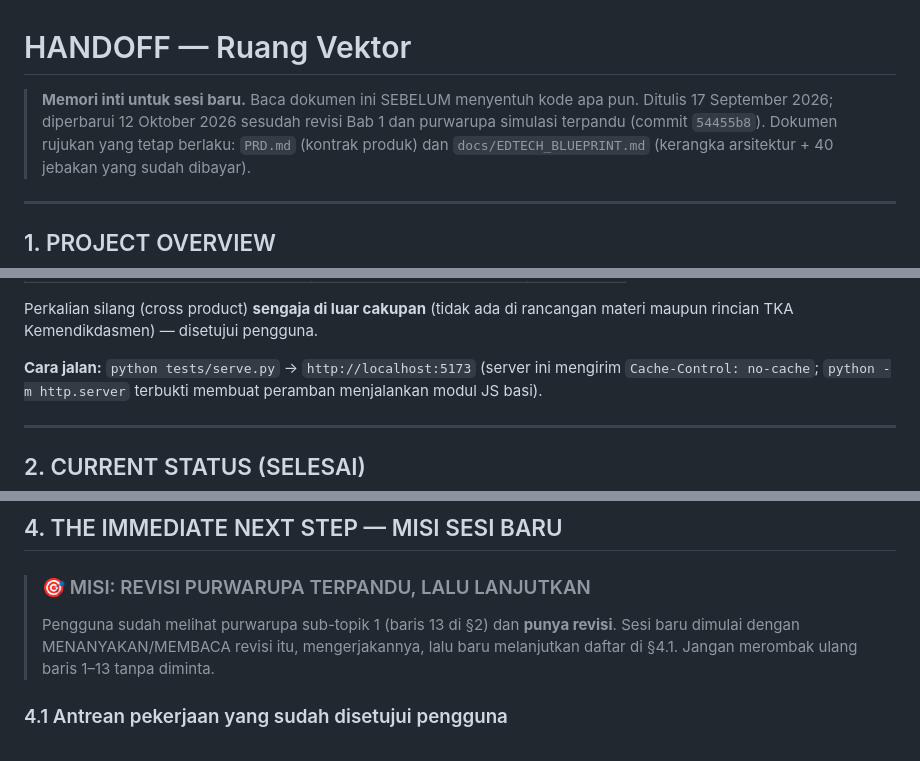
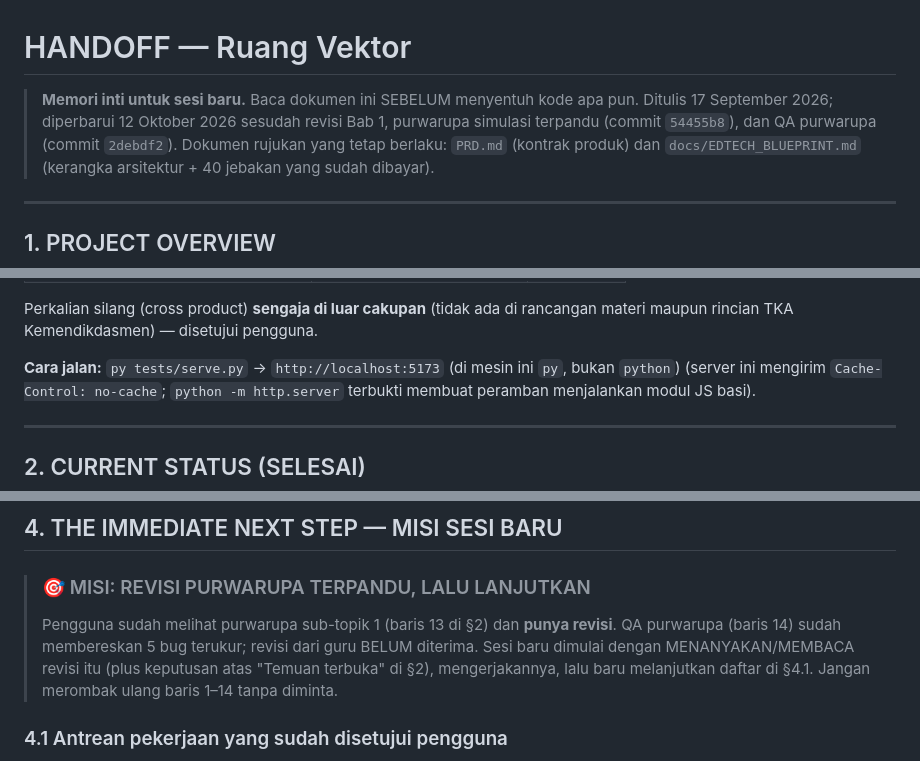
Before and after one commit to mrpurnomo/ruang-vektor, a Markdown page: handoff/handoff.md, 3 parts joined by grey strips. GitHub-like rendering.

```diff
--- a/handoff/handoff.md
+++ b/handoff/handoff.md
@@ -1,8 +1,8 @@
 # HANDOFF — Ruang Vektor
 
 > **Memori inti untuk sesi baru.** Baca dokumen ini SEBELUM menyentuh kode apa pun.
-> Ditulis 17 September 2026; diperbarui 12 Oktober 2026 sesudah revisi Bab 1 dan
-> purwarupa simulasi terpandu (commit `54455b8`).
+> Ditulis 17 September 2026; diperbarui 12 Oktober 2026 sesudah revisi Bab 1,
+> purwarupa simulasi terpandu (commit `54455b8`), dan QA purwarupa (commit `2debdf2`).
 > Dokumen rujukan yang tetap berlaku: `PRD.md` (kontrak produk) dan
 > `docs/EDTECH_BLUEPRINT.md` (kerangka arsitektur + 40 jebakan yang sudah dibayar).
 
@@ -50,7 +50,7 @@ progres yang nyata: sub-topik tuntas, bab tuntas, skor TKA terbaik.
 Perkalian silang (cross product) **sengaja di luar cakupan** (tidak ada di rancangan
 materi maupun rincian TKA Kemendikdasmen) — disetujui pengguna.
 
-**Cara jalan:** `python tests/serve.py` → `http://localhost:5173`
+**Cara jalan:** `py tests/serve.py` → `http://localhost:5173` (di mesin ini `py`, bukan `python`)
 (server ini mengirim `Cache-Control: no-cache`; `python -m http.server` terbukti
 membuat peramban menjalankan modul JS basi).
 
@@ -228,8 +244,10 @@ Aturan:
 > ### 🎯 MISI: REVISI PURWARUPA TERPANDU, LALU LANJUTKAN
 >
 > Pengguna sudah melihat purwarupa sub-topik 1 (baris 13 di §2) dan **punya revisi**.
-> Sesi baru dimulai dengan MENANYAKAN/MEMBACA revisi itu, mengerjakannya, lalu baru
-> melanjutkan daftar di §4.1. Jangan merombak ulang baris 1–13 tanpa diminta.
+> QA purwarupa (baris 14) sudah membereskan 5 bug terukur; revisi dari guru BELUM diterima.
+> Sesi baru dimulai dengan MENANYAKAN/MEMBACA revisi itu (plus keputusan atas "Temuan terbuka"
+> di §2), mengerjakannya, lalu baru melanjutkan daftar di §4.1. Jangan merombak ulang baris
+> 1–14 tanpa diminta.
 
 ### 4.1 Antrean pekerjaan yang sudah disetujui pengguna
 
```
Also changed, not shown: other parts of handoff/handoff.md (+25 -6 lines), handoff/PROMPT_SESI_BARU.md (+5 -3 lines).
